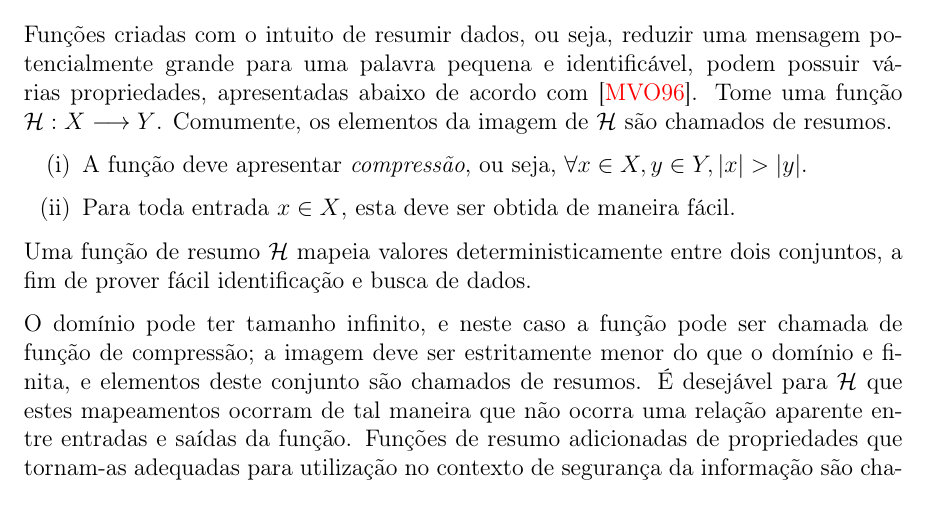
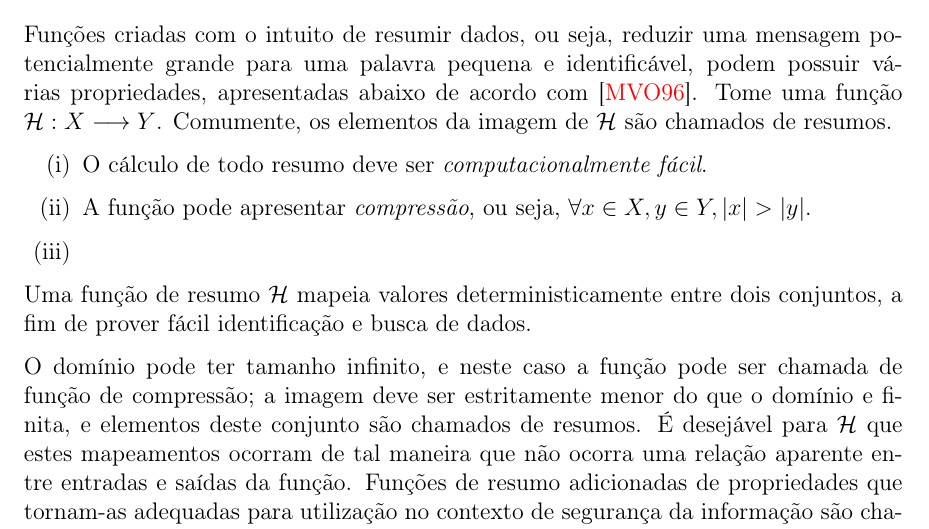
Before and after one commit to zambonin/bsc, a LaTeX document (bsc.tex): part of page 4 of 11, cut so that both start at the same text. Compiled offline with pdfLaTeX.

Commit message:
sharelatex: update bsc.tex from r1482 to r1508

```diff
--- a/bsc.tex
+++ b/bsc.tex
@@ -153,9 +153,10 @@ Tome uma função $\mathcal{H} : X \longrightarrow Y$. Comumente, os elementos d
 de \hh{} são chamados de resumos.
 
 \begin{enumerate}[label=(\roman*)]
-    \item A função deve apresentar \emph{compressão},
+    \item O cálculo de todo resumo deve ser \emph{computacionalmente fácil}.
+    \item A função pode apresentar \emph{compressão},
         ou seja, $\forall x \in X, y \in Y, \length{x} > \length{y}$.
-    \item Para toda entrada $x \in X$, esta deve ser obtida de maneira fácil.
+    \item
 \end{enumerate}
 
 
```
